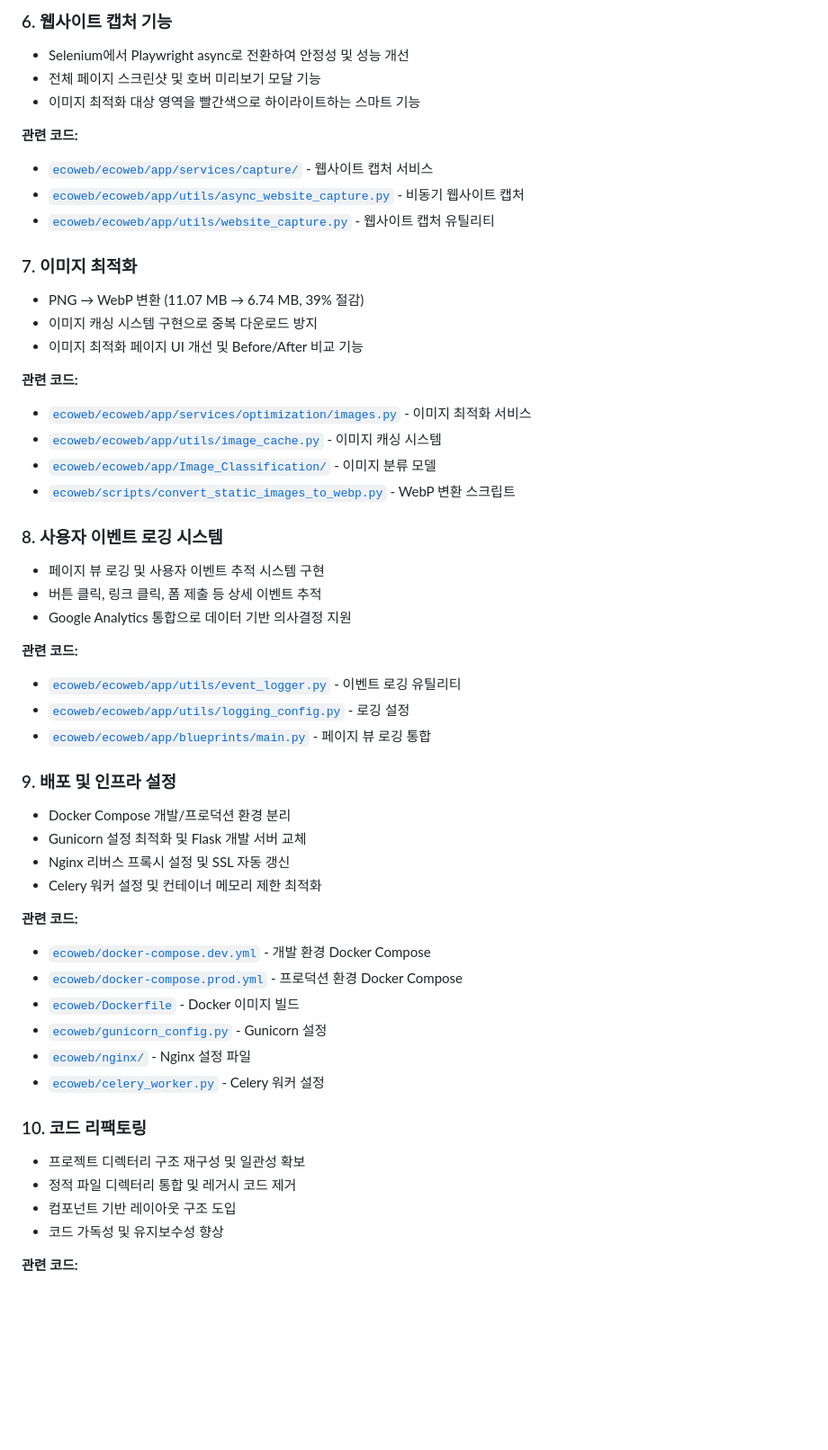
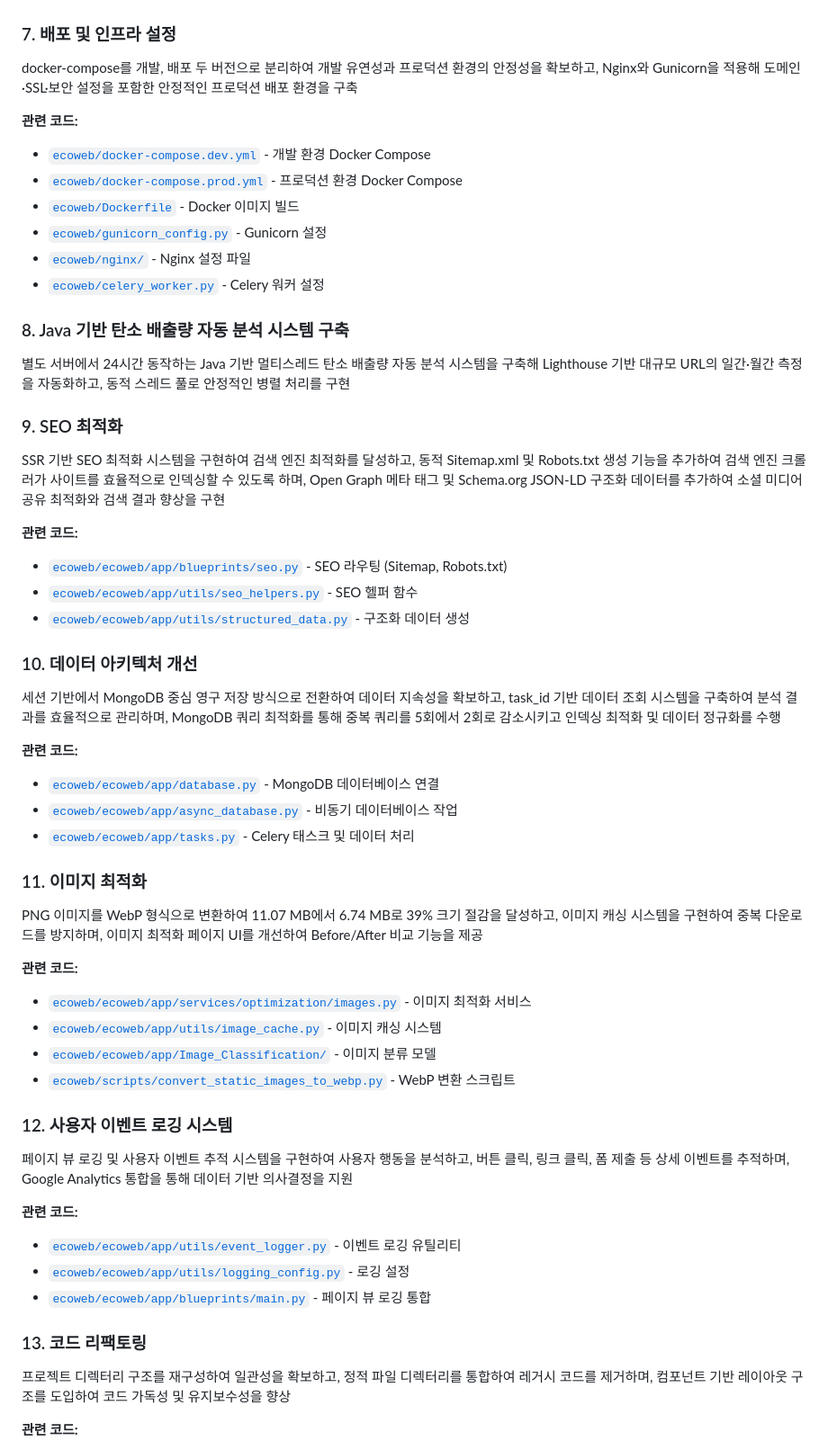
Before and after one commit to M1nKyu/myProject01, a Markdown page: README.md, the part around one of its changes. Shown at 90% size. Rendered like a GitHub page; blank space fills up the shorter version.

```diff
--- a/README.md
+++ b/README.md
@@ -120,40 +111,6 @@ ecoweb/
 
-### 6. 웹사이트 캡처 기능
-- Selenium에서 Playwright async로 전환하여 안정성 및 성능 개선
-- 전체 페이지 스크린샷 및 호버 미리보기 모달 기능
-- 이미지 최적화 대상 영역을 빨간색으로 하이라이트하는 스마트 기능
-
-**관련 코드:**
-- [`ecoweb/ecoweb/app/services/capture/`](ecoweb/ecoweb/app/services/capture/) - 웹사이트 캡처 서비스
-- [`ecoweb/ecoweb/app/utils/async_website_capture.py`](ecoweb/ecoweb/app/utils/async_website_capture.py) - 비동기 웹사이트 캡처
-- [`ecoweb/ecoweb/app/utils/website_capture.py`](ecoweb/ecoweb/app/utils/website_capture.py) - 웹사이트 캡처 유틸리티
-
-### 7. 이미지 최적화
-- PNG → WebP 변환 (11.07 MB → 6.74 MB, 39% 절감)
-- 이미지 캐싱 시스템 구현으로 중복 다운로드 방지
-- 이미지 최적화 페이지 UI 개선 및 Before/After 비교 기능
-
-**관련 코드:**
-- [`ecoweb/ecoweb/app/services/optimization/images.py`](ecoweb/ecoweb/app/services/optimization/images.py) - 이미지 최적화 서비스
-- [`ecoweb/ecoweb/app/utils/image_cache.py`](ecoweb/ecoweb/app/utils/image_cache.py) - 이미지 캐싱 시스템
-- [`ecoweb/ecoweb/app/Image_Classification/`](ecoweb/ecoweb/app/Image_Classification/) - 이미지 분류 모델
-- [`ecoweb/scripts/convert_static_images_to_webp.py`](ecoweb/scripts/convert_static_images_to_webp.py) - WebP 변환 스크립트
-
-### 8. 사용자 이벤트 로깅 시스템
-- 페이지 뷰 로깅 및 사용자 이벤트 추적 시스템 구현
-- 버튼 클릭, 링크 클릭, 폼 제출 등 상세 이벤트 추적
-- Google Analytics 통합으로 데이터 기반 의사결정 지원
-
-**관련 코드:**
-- [`ecoweb/ecoweb/app/utils/event_logger.py`](ecoweb/ecoweb/app/utils/event_logger.py) - 이벤트 로깅 유틸리티
-- [`ecoweb/ecoweb/app/utils/logging_config.py`](ecoweb/ecoweb/app/utils/logging_config.py) - 로깅 설정
-- [`ecoweb/ecoweb/app/blueprints/main.py`](ecoweb/ecoweb/app/blueprints/main.py) - 페이지 뷰 로깅 통합
-
-### 9. 배포 및 인프라 설정
-- Docker Compose 개발/프로덕션 환경 분리
-- Gunicorn 설정 최적화 및 Flask 개발 서버 교체
-- Nginx 리버스 프록시 설정 및 SSL 자동 갱신
-- Celery 워커 설정 및 컨테이너 메모리 제한 최적화
+### 7. 배포 및 인프라 설정
+docker-compose를 개발, 배포 두 버전으로 분리하여 개발 유연성과 프로덕션 환경의 안정성을 확보하고, Nginx와 Gunicorn을 적용해 도메인·SSL·보안 설정을 포함한 안정적인 프로덕션 배포 환경을 구축
 
 **관련 코드:**
 - [`ecoweb/docker-compose.dev.yml`](ecoweb/docker-compose.dev.yml) - 개발 환경 Docker Compose
@@ -163,11 +120,44 @@ ecoweb/
 - [`ecoweb/nginx/`](ecoweb/nginx/) - Nginx 설정 파일
 - [`ecoweb/celery_worker.py`](ecoweb/celery_worker.py) - Celery 워커 설정
 
-### 10. 코드 리팩토링
-- 프로젝트 디렉터리 구조 재구성 및 일관성 확보
-- 정적 파일 디렉터리 통합 및 레거시 코드 제거
-- 컴포넌트 기반 레이아웃 구조 도입
-- 코드 가독성 및 유지보수성 향상
+### 8. Java 기반 탄소 배출량 자동 분석 시스템 구축
+별도 서버에서 24시간 동작하는 Java 기반 멀티스레드 탄소 배출량 자동 분석 시스템을 구축해 Lighthouse 기반 대규모 URL의 일간·월간 측정을 자동화하고, 동적 스레드 풀로 안정적인 병렬 처리를 구현
+
+### 9. SEO 최적화
+SSR 기반 SEO 최적화 시스템을 구현하여 검색 엔진 최적화를 달성하고, 동적 Sitemap.xml 및 Robots.txt 생성 기능을 추가하여 검색 엔진 크롤러가 사이트를 효율적으로 인덱싱할 수 있도록 하며, Open Graph 메타 태그 및 Schema.org JSON-LD 구조화 데이터를 추가하여 소셜 미디어 공유 최적화와 검색 결과 향상을 구현
+
+**관련 코드:**
+- [`ecoweb/ecoweb/app/blueprints/seo.py`](ecoweb/ecoweb/app/blueprints/seo.py) - SEO 라우팅 (Sitemap, Robots.txt)
+- [`ecoweb/ecoweb/app/utils/seo_helpers.py`](ecoweb/ecoweb/app/utils/seo_helpers.py) - SEO 헬퍼 함수
+- [`ecoweb/ecoweb/app/utils/structured_data.py`](ecoweb/ecoweb/app/utils/structured_data.py) - 구조화 데이터 생성
+
+### 10. 데이터 아키텍처 개선
+세션 기반에서 MongoDB 중심 영구 저장 방식으로 전환하여 데이터 지속성을 확보하고, task_id 기반 데이터 조회 시스템을 구축하여 분석 결과를 효율적으로 관리하며, MongoDB 쿼리 최적화를 통해 중복 쿼리를 5회에서 2회로 감소시키고 인덱싱 최적화 및 데이터 정규화를 수행
+
+**관련 코드:**
+- [`ecoweb/ecoweb/app/database.py`](ecoweb/ecoweb/app/database.py) - MongoDB 데이터베이스 연결
+- [`ecoweb/ecoweb/app/async_database.py`](ecoweb/ecoweb/app/async_database.py) - 비동기 데이터베이스 작업
+- [`ecoweb/ecoweb/app/tasks.py`](ecoweb/ecoweb/app/tasks.py) - Celery 태스크 및 데이터 처리
+
+### 11. 이미지 최적화
+PNG 이미지를 WebP 형식으로 변환하여 11.07 MB에서 6.74 MB로 39% 크기 절감을 달성하고, 이미지 캐싱 시스템을 구현하여 중복 다운로드를 방지하며, 이미지 최적화 페이지 UI를 개선하여 Before/After 비교 기능을 제공
+
+**관련 코드:**
+- [`ecoweb/ecoweb/app/services/optimization/images.py`](ecoweb/ecoweb/app/services/optimization/images.py) - 이미지 최적화 서비스
+- [`ecoweb/ecoweb/app/utils/image_cache.py`](ecoweb/ecoweb/app/utils/image_cache.py) - 이미지 캐싱 시스템
+- [`ecoweb/ecoweb/app/Image_Classification/`](ecoweb/ecoweb/app/Image_Classification/) - 이미지 분류 모델
+- [`ecoweb/scripts/convert_static_images_to_webp.py`](ecoweb/scripts/convert_static_images_to_webp.py) - WebP 변환 스크립트
+
+### 12. 사용자 이벤트 로깅 시스템
+페이지 뷰 로깅 및 사용자 이벤트 추적 시스템을 구현하여 사용자 행동을 분석하고, 버튼 클릭, 링크 클릭, 폼 제출 등 상세 이벤트를 추적하며, Google Analytics 통합을 통해 데이터 기반 의사결정을 지원
+
+**관련 코드:**
+- [`ecoweb/ecoweb/app/utils/event_logger.py`](ecoweb/ecoweb/app/utils/event_logger.py) - 이벤트 로깅 유틸리티
+- [`ecoweb/ecoweb/app/utils/logging_config.py`](ecoweb/ecoweb/app/utils/logging_config.py) - 로깅 설정
+- [`ecoweb/ecoweb/app/blueprints/main.py`](ecoweb/ecoweb/app/blueprints/main.py) - 페이지 뷰 로깅 통합
+
+### 13. 코드 리팩토링
+프로젝트 디렉터리 구조를 재구성하여 일관성을 확보하고, 정적 파일 디렉터리를 통합하여 레거시 코드를 제거하며, 컴포넌트 기반 레이아웃 구조를 도입하여 코드 가독성 및 유지보수성을 향상
 
 **관련 코드:**
 - [`ecoweb/ecoweb/app/`](ecoweb/ecoweb/app/) - 전체 애플리케이션 구조
```
Also changed, not shown: other parts of README.md (+21 -30 lines).
